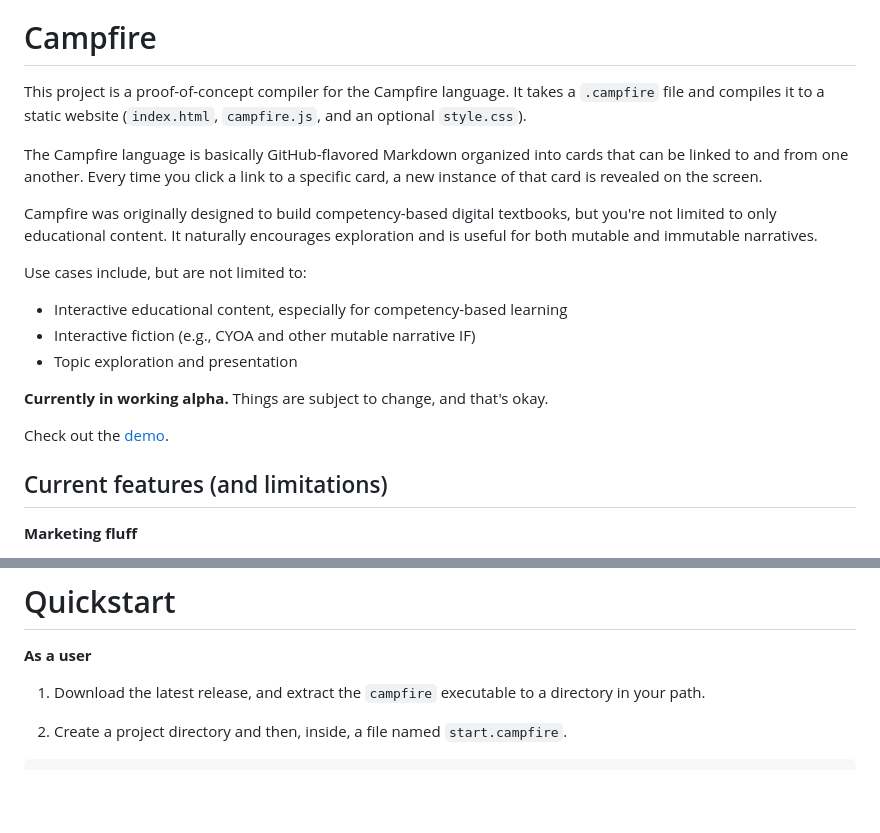
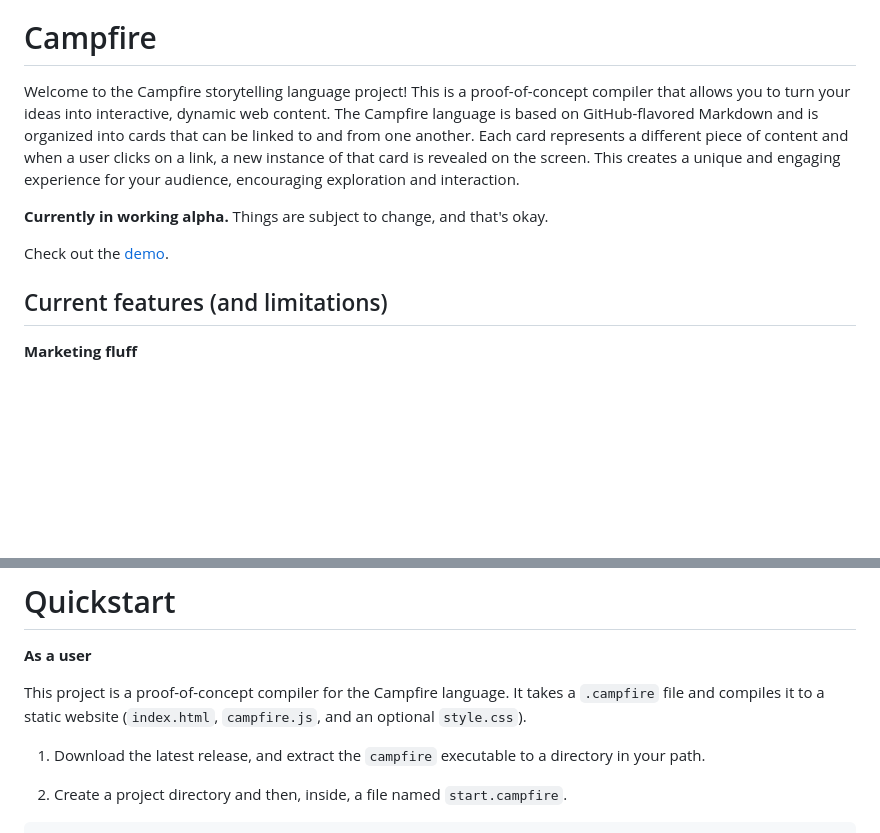
Before and after one commit to jesselawson/campfire, a Markdown page: readme.md, 2 parts joined by grey strips. Rendered like a GitHub page; blank space fills up the shorter version.

```diff
--- a/readme.md
+++ b/readme.md
@@ -3,26 +3,18 @@ guaranteed._
 
 # Campfire
 
-This project is a proof-of-concept compiler for the Campfire language. It
-takes a `.campfire` file and compiles it to a static website (`index.html`,
-`campfire.js`, and an optional `style.css`).
-
-The Campfire language is basically GitHub-flavored Markdown organized
-into cards that can be linked to and from one another. Every time you click
-a link to a specific card, a new instance of that card is revealed on the screen.
-
-Campfire was originally designed to build competency-based digital textbooks,
-but you're not limited to only educational content. It naturally encourages
-exploration and is useful for both mutable and immutable narratives.
-
-Use cases include, but are not limited to:
-* Interactive educational content, especially for competency-based learning
-* Interactive fiction (e.g., CYOA and other mutable narrative IF)
-* Topic exploration and presentation
+Welcome to the Campfire storytelling language project! This is a proof-of-concept
+compiler that allows you to turn your ideas into interactive, dynamic web content.
+The Campfire language is based on GitHub-flavored Markdown and is organized into cards
+that can be linked to and from one another. Each card represents a different piece
+of content and when a user clicks on a link, a new instance of that card is revealed
+on the screen. This creates a unique and engaging experience for your audience,
+encouraging exploration and interaction.
 
 **Currently in working alpha.** Things are subject to change, and that's okay.
 
 Check out the [demo](https://jesselawson.github.io/campfire/).
+
 ## Current features (and limitations)
 
 **Marketing fluff**
@@ -48,6 +40,10 @@ think of this as a sensible default rather than a restriction.
 # Quickstart
 
 **As a user**
+
+This project is a proof-of-concept compiler for the Campfire language. It
+takes a `.campfire` file and compiles it to a static website (`index.html`,
+`campfire.js`, and an optional `style.css`).
 
 1. Download the latest release, and extract the `campfire` executable to a directory
 in your path.
```
